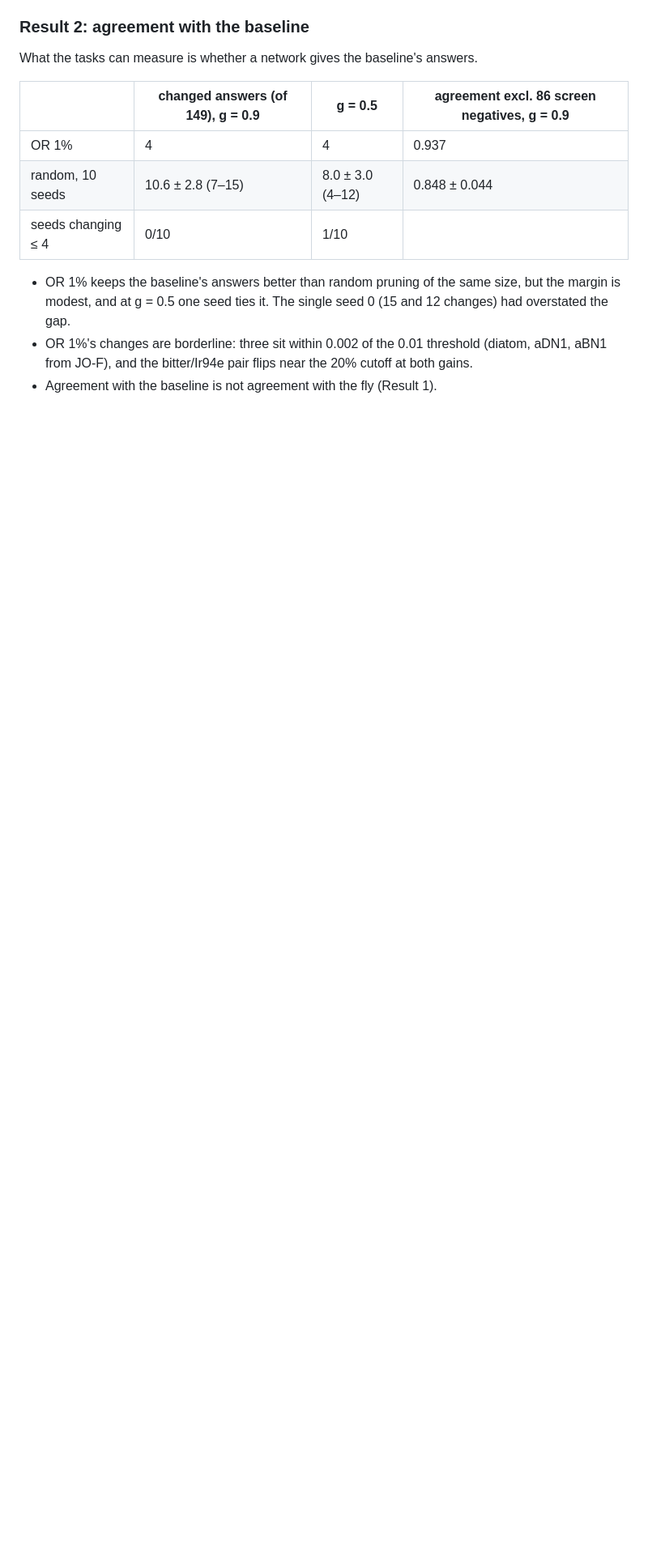
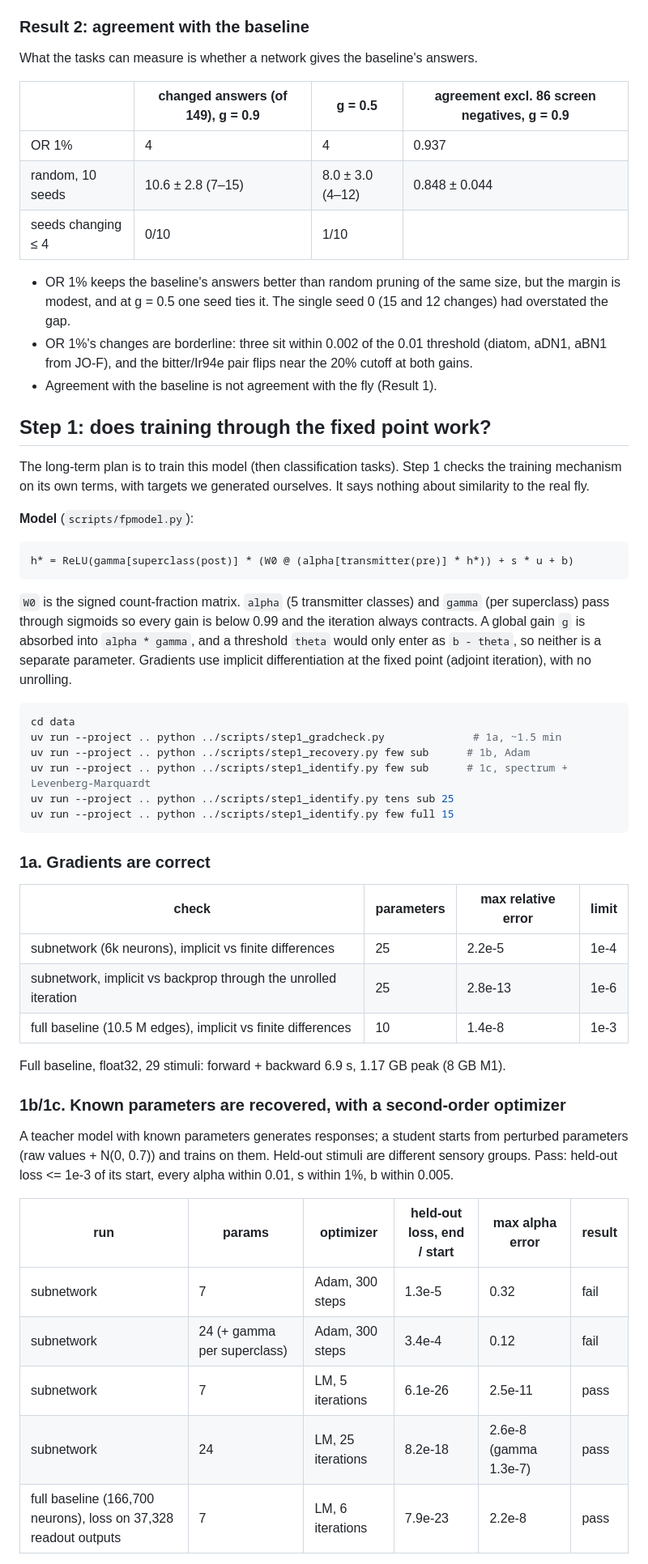
Before and after one commit to hjkornn-phys/malecns-operator, a Markdown page: README.md, the part around one of its changes. Shown at 81% size. Drawn GitHub-style; blank space fills up the shorter version.

Commit message:
README: step 1 results; full-network LM recovery passes
Records 1a gradient checks, 1b/1c recovery (Adam stalls, LM recovers) and the
full baseline run: 7 parameters in 6 LM iterations, held-out loss 7.9e-23 of
start, max alpha error 2.2e-8, condition number 4.07e8, 825 s / 1.6 GB on an
8 GB M1. States that step 1 checks the training mechanism only, not
similarity to the real fly.

Co-Authored-By: Claude Opus 5 (1M context) <noreply@anthropic.com>

````diff
--- a/README.md
+++ b/README.md
@@ -122,3 +122,55 @@ What the tasks can measure is whether a network gives the baseline's answers.
   cutoff at both gains.
 - Agreement with the baseline is not agreement with the fly (Result 1).
 
+## Step 1: does training through the fixed point work?
+
+The long-term plan is to train this model (then classification tasks). Step 1
+checks the training mechanism on its own terms, with targets we generated
+ourselves. It says nothing about similarity to the real fly.
+
+**Model** (`scripts/fpmodel.py`):
+
+    h* = ReLU(gamma[superclass(post)] * (W0 @ (alpha[transmitter(pre)] * h*)) + s * u + b)
+
+`W0` is the signed count-fraction matrix. `alpha` (5 transmitter
+classes) and `gamma` (per superclass) pass through sigmoids so every gain is
+below 0.99 and the iteration always contracts. A global gain `g` is absorbed into
+`alpha * gamma`, and a threshold `theta` would only enter as `b - theta`, so
+neither is a separate parameter. Gradients use implicit differentiation at the
+fixed point (adjoint iteration), with no unrolling.
+
+```sh
+cd data
+uv run --project .. python ../scripts/step1_gradcheck.py              # 1a, ~1.5 min
+uv run --project .. python ../scripts/step1_recovery.py few sub      # 1b, Adam
+uv run --project .. python ../scripts/step1_identify.py few sub      # 1c, spectrum + Levenberg-Marquardt
+uv run --project .. python ../scripts/step1_identify.py tens sub 25
+uv run --project .. python ../scripts/step1_identify.py few full 15
+```
+
+### 1a. Gradients are correct
+
+| check | parameters | max relative error | limit |
+|---|---|---|---|
+| subnetwork (6k neurons), implicit vs finite differences | 25 | 2.2e-5 | 1e-4 |
+| subnetwork, implicit vs backprop through the unrolled iteration | 25 | 2.8e-13 | 1e-6 |
+| full baseline (10.5 M edges), implicit vs finite differences | 10 | 1.4e-8 | 1e-3 |
+
+Full baseline, float32, 29 stimuli: forward + backward 6.9 s, 1.17 GB peak
+(8 GB M1).
+
+### 1b/1c. Known parameters are recovered, with a second-order optimizer
+
+A teacher model with known parameters generates responses; a student starts
+from perturbed parameters (raw values + N(0, 0.7)) and trains on them.
+Held-out stimuli are different sensory groups. Pass: held-out loss <= 1e-3 of
+its start, every alpha within 0.01, s within 1%, b within 0.005.
+
+| run | params | optimizer | held-out loss, end / start | max alpha error | result |
+|---|---|---|---|---|---|
+| subnetwork | 7 | Adam, 300 steps | 1.3e-5 | 0.32 | fail |
+| subnetwork | 24 (+ gamma per superclass) | Adam, 300 steps | 3.4e-4 | 0.12 | fail |
+| subnetwork | 7 | LM, 5 iterations | 6.1e-26 | 2.5e-11 | pass |
+| subnetwork | 24 | LM, 25 iterations | 8.2e-18 | 2.6e-8 (gamma 1.3e-7) | pass |
+| full baseline (166,700 neurons), loss on 37,328 readout outputs | 7 | LM, 6 iterations | 7.9e-23 | 2.2e-8 | pass |
+
````
Also changed, not shown: other parts of README.md (+15 -0 lines).
